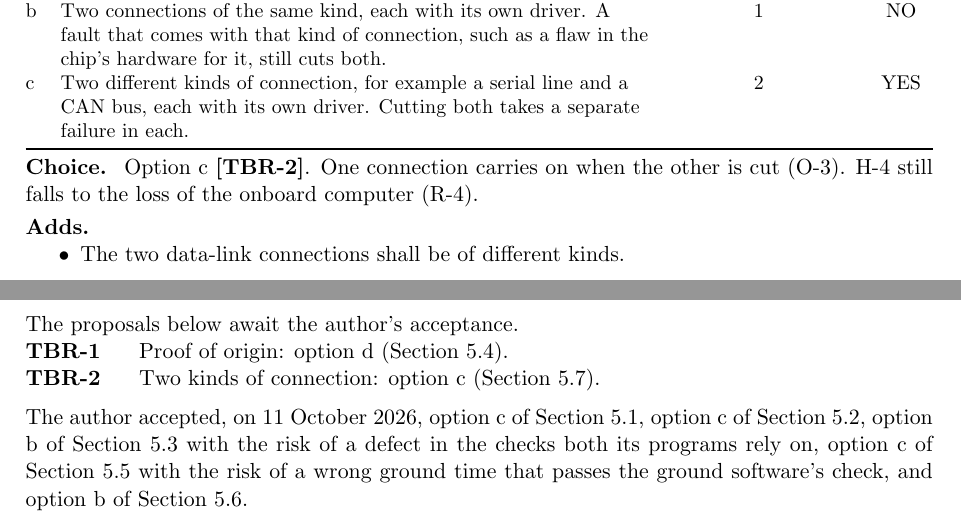
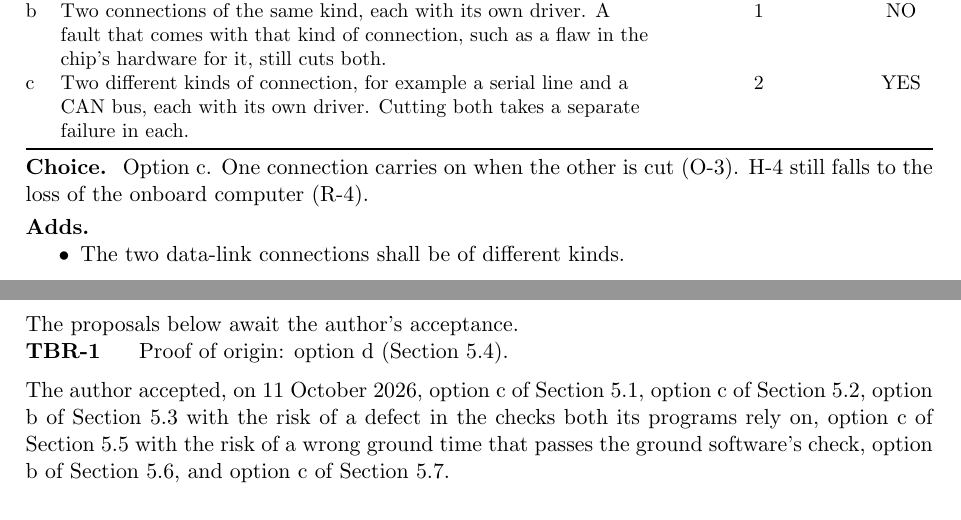
Before and after one commit to Tocki28/fail-safe-in-orbit-reprogramming, a LaTeX document (docs/architecture/main.tex): two parts of pages 12 and 14 of 14, joined at a grey line, cut so that both start at the same text. Compiled offline with pdfLaTeX.

Commit message:
Architecture 5.7 accepted by the author (option c, two kinds of connection)
Co-Authored-By: Claude Opus 5.5 <noreply@anthropic.com>

```diff
--- a/docs/architecture/main.tex
+++ b/docs/architecture/main.tex
@@ -712,7 +712,7 @@ c & Two different kinds of connection, for example a serial line and a CAN bus,
 \end{tabularx}}
 
 
-\field{Choice} Option c \tbr{links}. One connection carries on when the other is
+\field{Choice} Option c. One connection carries on when the other is
 cut (O-3). H-4 still falls to the loss of the onboard computer (R-4).
 
 \field{Adds}
@@ -840,7 +840,6 @@ The values below are not yet known.
 \noindent The proposals below await the author's acceptance.
 \begin{description}
 \tbritem{origin}{Proof of origin: option d (Section~\ref{sec:origin}).}
-\tbritem{links}{Two kinds of connection: option c (Section~\ref{sec:links}).}
 \end{description}
 
 \medskip
@@ -848,7 +847,7 @@ The values below are not yet known.
 Section~\ref{sec:startup}, option c of Section~\ref{sec:wayback}, option b of
 Section~\ref{sec:apart} with the risk of a defect in the checks both its programs
 rely on, option c of Section~\ref{sec:clocks} with the risk of a wrong
-ground time that passes the ground software's check, and option b of
-Section~\ref{sec:held}.
+ground time that passes the ground software's check, option b of
+Section~\ref{sec:held}, and option c of Section~\ref{sec:links}.
 
 \end{document}
```
Also changed, not shown: docs/architecture/Software-Architecture_Fail-Safe-In-Orbit-Reprogramming_Iss1_Rev0_DRAFT.pdf.
